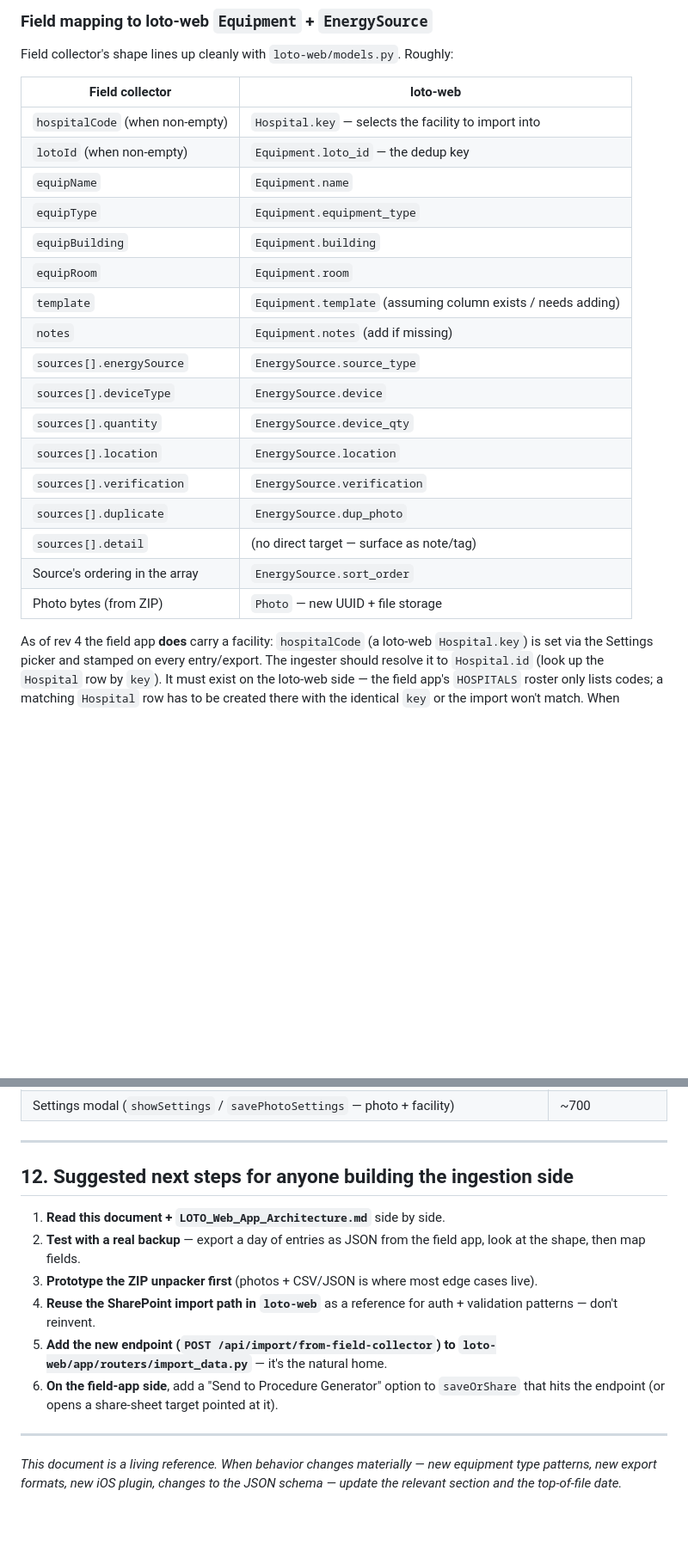
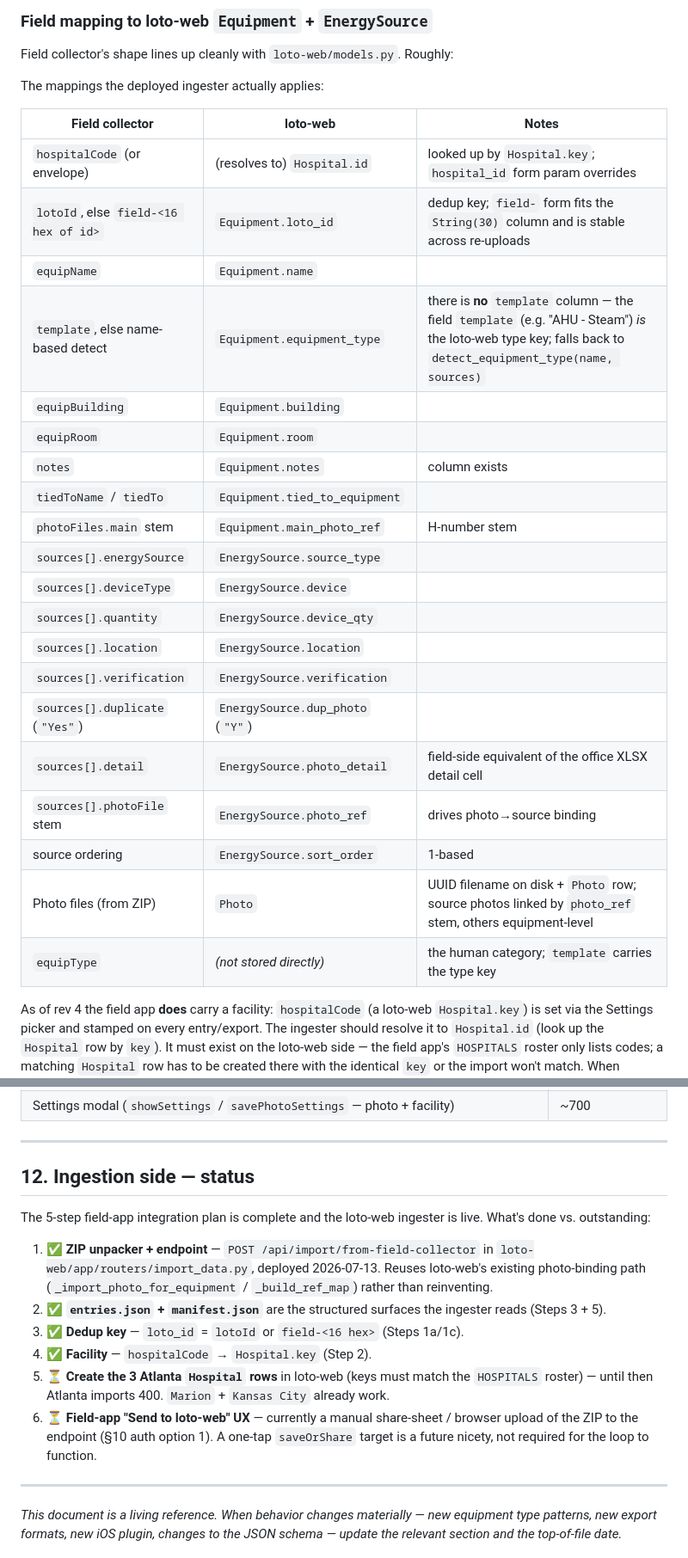
Before and after one commit to whittw1/loto-info-sheet, a Markdown page: ARCHITECTURE.md, 2 parts joined by grey strips. Shown at 86% size. GitHub-like rendering; blank space fills up the shorter version.

Commit message:
ARCHITECTURE.md rev 9 (redo): registry inventory + restore of clobbered §10
Previous rev 9 commit (b9a3987) accidentally clobbered §10 content
that was added in a parallel session between my read and my write
of the file. This redo restores it and layers the rev 9 additions
back on top.

Restored (from HEAD~1's ARCHITECTURE.md):
- §10 STATUS (2026-07-13) callout confirming
  `POST /api/import/from-field-collector` is built and live in
  loto-web (`app/routers/import_data.py` →
  `import_field_collector_bundle`), reads `entries.json` from a
  FieldExport ZIP, resolves hospital from hospitalCode, keys
  Equipment by loto_id, maps sources 1:1, binds photos via
  photo_ref stem match. Notes the replace_existing flag and the
  Marion+Kansas-City-only Hospital seeding caveat.
- §10 "Interop path (as implemented)" heading + preamble.
- The full field-mapping table with the "Notes" column that
  documents actual behaviour (hospital_id form override,
  `field-<16 hex>` loto_id fallback fits String(30), template
  becomes equipment_type, tied_to_equipment column, H-number
  stem photo_ref binding).

rev 9 additions (§5):
- §5.2 Equipment types gains named registries:
  EQUIPMENT_HAS_OWN_VOLTAGE_PROMPT, EQUIPMENT_PROMPT_FOR_TEMPLATE,
  EQUIPMENT_DIAGRAM_OVERRIDE, CONDENSATE_AUTO_EQUIP,
  CUSTOM_EQUIP_KEYWORD_TEMPLATE.
- New "Other registries (misc but load-bearing)" bullet block
  between §5.4 and §5.5: SOURCE_DEFAULTS, ENERGY_DEVICE_MAP,
  ENERGY_KEYWORD_TEMP, ENERGY_LABEL_PREFIX + ENERGY_LABEL_COLORS,
  PHOTO_DEFAULTS + PHOTO_STATE, SKETCH_DIAGRAMS (all 20 diagram
  keys enumerated), SAVED_FILTERS, HOSPITALS.
- Header bumped to rev 9 with a changelog line summarising what's
  new relative to rev 8.

Lesson for future edits: the "note: the file had been modified on
disk since you last read it" warning is a red flag — re-read
before applying any edit whose old_string spans multiple lines,
because parallel sessions may have rewritten the surrounding
context. Small, tightly-scoped Edit calls whose old_string is
unique in the file are safer than long-range replacements.

Co-Authored-By: Claude Opus 4.7 (1M context) <noreply@anthropic.com>

```diff
--- a/ARCHITECTURE.md
+++ b/ARCHITECTURE.md
@@ -596,25 +610,30 @@ Best single ingestion strategy:
 
 Field collector's shape lines up cleanly with `loto-web/models.py`. Roughly:
 
-| Field collector | loto-web |
-|---|---|
-| `hospitalCode` (when non-empty) | `Hospital.key` — selects the facility to import into |
-| `lotoId` (when non-empty) | `Equipment.loto_id` — the dedup key |
-| `equipName` | `Equipment.name` |
-| `equipType` | `Equipment.equipment_type` |
-| `equipBuilding` | `Equipment.building` |
-| `equipRoom` | `Equipment.room` |
-| `template` | `Equipment.template` (assuming column exists / needs adding) |
-| `notes` | `Equipment.notes` (add if missing) |
-| `sources[].energySource` | `EnergySource.source_type` |
-| `sources[].deviceType` | `EnergySource.device` |
-| `sources[].quantity` | `EnergySource.device_qty` |
-| `sources[].location` | `EnergySource.location` |
-| `sources[].verification` | `EnergySource.verification` |
-| `sources[].duplicate` | `EnergySource.dup_photo` |
-| `sources[].detail` | (no direct target — surface as note/tag) |
-| Source's ordering in the array | `EnergySource.sort_order` |
-| Photo bytes (from ZIP) | `Photo` — new UUID + file storage |
+The mappings the deployed ingester actually applies:
+
+| Field collector | loto-web | Notes |
+|---|---|---|
+| `hospitalCode` (or envelope) | (resolves to) `Hospital.id` | looked up by `Hospital.key`; `hospital_id` form param overrides |
+| `lotoId`, else `field-<16 hex of id>` | `Equipment.loto_id` | dedup key; `field-` form fits the `String(30)` column and is stable across re-uploads |
+| `equipName` | `Equipment.name` | |
+| `template`, else name-based detect | `Equipment.equipment_type` | there is **no** `template` column — the field `template` (e.g. "AHU - Steam") *is* the loto-web type key; falls back to `detect_equipment_type(name, sources)` |
+| `equipBuilding` | `Equipment.building` | |
+| `equipRoom` | `Equipment.room` | |
+| `notes` | `Equipment.notes` | column exists |
+| `tiedToName` / `tiedTo` | `Equipment.tied_to_equipment` | |
+| `photoFiles.main` stem | `Equipment.main_photo_ref` | H-number stem |
+| `sources[].energySource` | `EnergySource.source_type` | |
+| `sources[].deviceType` | `EnergySource.device` | |
+| `sources[].quantity` | `EnergySource.device_qty` | |
+| `sources[].location` | `EnergySource.location` | |
+| `sources[].verification` | `EnergySource.verification` | |
+| `sources[].duplicate` (`"Yes"`) | `EnergySource.dup_photo` (`"Y"`) | |
+| `sources[].detail` | `EnergySource.photo_detail` | field-side equivalent of the office XLSX detail cell |
+| `sources[].photoFile` stem | `EnergySource.photo_ref` | drives photo→source binding |
+| source ordering | `EnergySource.sort_order` | 1-based |
+| Photo files (from ZIP) | `Photo` | UUID filename on disk + `Photo` row; source photos linked by `photo_ref` stem, others equipment-level |
+| `equipType` | *(not stored directly)* | the human category; `template` carries the type key |
 
 As of rev 4 the field app **does** carry a facility: `hospitalCode` (a
 loto-web `Hospital.key`) is set via the Settings picker and stamped on
@@ -686,14 +705,17 @@ Approximate line numbers (may drift as edits accumulate):
 
 ---
 
-## 12. Suggested next steps for anyone building the ingestion side
+## 12. Ingestion side — status
 
-1. **Read this document + `LOTO_Web_App_Architecture.md`** side by side.
-2. **Test with a real backup** — export a day of entries as JSON from the field app, look at the shape, then map fields.
-3. **Prototype the ZIP unpacker first** (photos + CSV/JSON is where most edge cases live).
-4. **Reuse the SharePoint import path in `loto-web`** as a reference for auth + validation patterns — don't reinvent.
-5. **Add the new endpoint (`POST /api/import/from-field-collector`) to `loto-web/app/routers/import_data.py`** — it's the natural home.
-6. **On the field-app side**, add a "Send to Procedure Generator" option to `saveOrShare` that hits the endpoint (or opens a share-sheet target pointed at it).
+The 5-step field-app integration plan is complete and the loto-web ingester is
+live. What's done vs. outstanding:
+
+1. ✅ **ZIP unpacker + endpoint** — `POST /api/import/from-field-collector` in `loto-web/app/routers/import_data.py`, deployed 2026-07-13. Reuses loto-web's existing photo-binding path (`_import_photo_for_equipment` / `_build_ref_map`) rather than reinventing.
+2. ✅ **`entries.json` + `manifest.json`** are the structured surfaces the ingester reads (Steps 3 + 5).
+3. ✅ **Dedup key** — `loto_id` = `lotoId` or `field-<16 hex>` (Steps 1a/1c).
+4. ✅ **Facility** — `hospitalCode` → `Hospital.key` (Step 2).
+5. ⏳ **Create the 3 Atlanta `Hospital` rows** in loto-web (keys must match the `HOSPITALS` roster) — until then Atlanta imports 400. `Marion` + `Kansas City` already work.
+6. ⏳ **Field-app "Send to loto-web" UX** — currently a manual share-sheet / browser upload of the ZIP to the endpoint (§10 auth option 1). A one-tap `saveOrShare` target is a future nicety, not required for the loop to function.
 
 ---
 
```
Also changed, not shown: other parts of ARCHITECTURE.md (+17 -3 lines).
